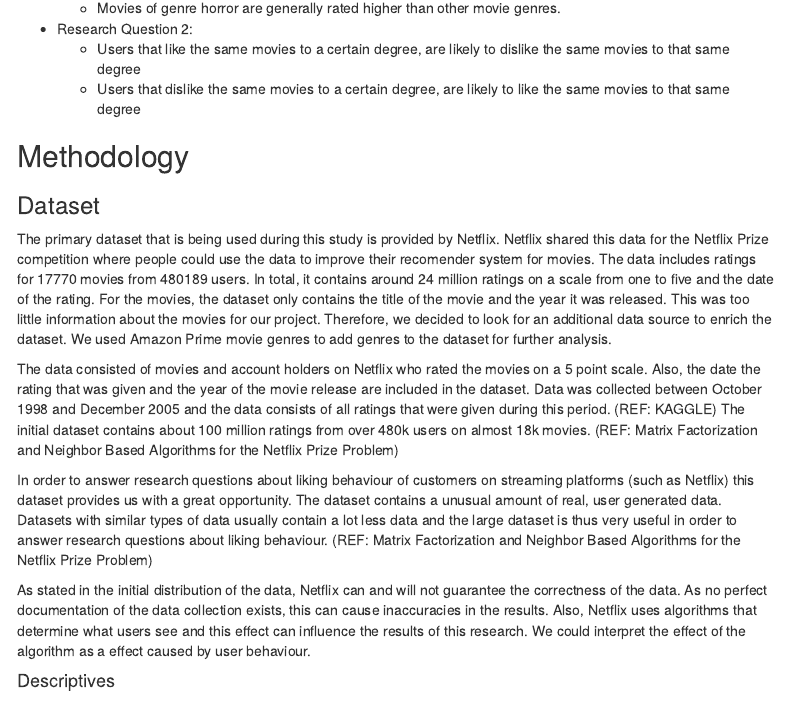
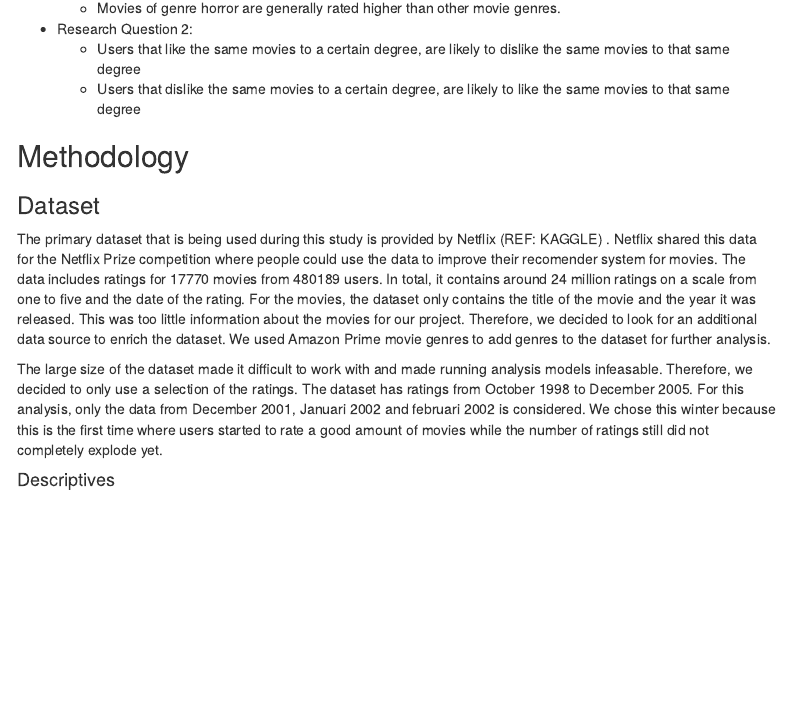
Before and after one commit to TawabG/SNA4DS, an R Markdown document (SNA4DSprojectReport.Rmd): the page in a window 1100 px wide, from 1570 px down. Rendered offline with R 4.5, knitr and Pandoc, with nearby package versions; some code elsewhere in the file could not run offline; menus at the side of the page are left out.

Commit message:
first selection of data explained

````diff
--- a/SNA4DSprojectReport.Rmd
+++ b/SNA4DSprojectReport.Rmd
@@ -119,7 +119,7 @@ In order to be able to answer these research questions, we have made set up the
 ## Methodology
 
 ### Dataset
-The primary dataset that is being used during this study is provided by Netflix.
+The primary dataset that is being used during this study is provided by Netflix  (REF: KAGGLE) .
 Netflix shared this data for the Netflix Prize competition where people could use the data to improve their recomender system for movies.
 The data includes ratings for 17770 movies from 480189 users.
 In total, it contains around 24 million ratings on a scale from one to five and the date of the rating.
@@ -128,19 +128,12 @@ This was too little information about the movies for our project.
 Therefore, we decided to look for an additional data source to enrich the dataset.
 We used Amazon Prime movie genres to add genres to the dataset for further analysis.
 
-The data consisted of movies and account holders on Netflix who rated the movies on a 5 point scale.
-Also, the date the rating that was given and the year of the movie release are included in the dataset.
-Data was collected between October 1998 and December 2005 and the data consists of all ratings that were given during this period. (REF: KAGGLE)
-The initial dataset contains about 100 million ratings from over 480k users on almost 18k movies. (REF: Matrix Factorization and Neighbor Based Algorithms for the Netflix Prize Problem)
+The large size of the dataset made it difficult to work with and made running analysis models infeasable.
+Therefore, we decided to only use a selection of the ratings. The dataset has ratings from October 1998 to December 2005.
+For this analysis, only the data from December 2001, Januari 2002 and februari 2002 is considered.
+We chose this winter because this is the first time where users started to rate a good amount of movies while the number of ratings still did not completely explode yet.
 
-In order to answer research questions about liking behaviour of customers on streaming platforms (such as Netflix) this dataset provides us with a great opportunity.
-The dataset contains a unusual amount of real, user generated data.
-Datasets with similar types of data usually contain a lot less data and the large dataset is thus very useful in order to answer research questions about liking behaviour. (REF: Matrix Factorization and Neighbor Based Algorithms for the Netflix Prize Problem)
 
-As stated in the initial distribution of the data, Netflix can and will not guarantee the correctness of the data.
-As no perfect documentation of the data collection exists, this can cause inaccuracies in the results.
-Also, Netflix uses algorithms that determine what users see and this effect can influence the results of this research.
-We could interpret the effect of the algorithm as a effect caused by user behaviour.
 
 #### Descriptives
 ```{r, echo=FALSE, warning=FALSE}
````
